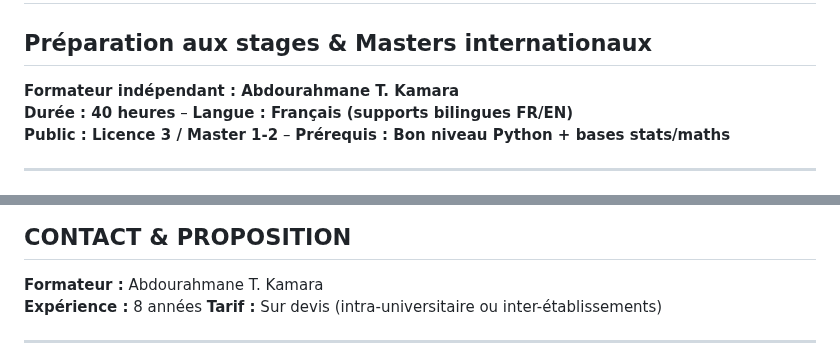
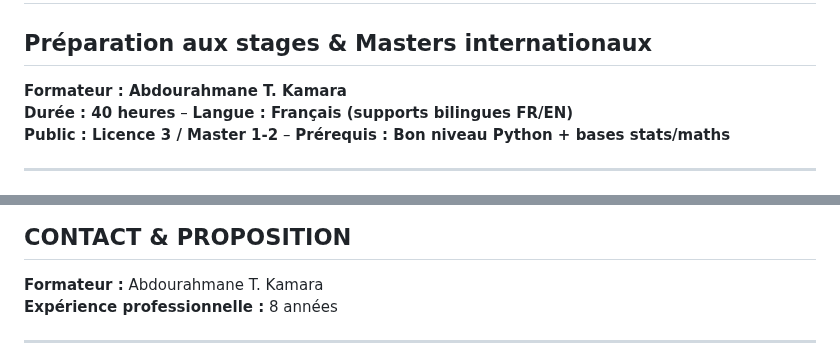
Before and after one commit to abdourahmanekamara/abdourahmanekamara.github.io, a Markdown page: cours/ds/index.md, 2 parts joined by grey strips. GitHub-like rendering.

Commit message:
Update trainer details in index.mdds inde

```diff
--- a/cours/ds/index.md
+++ b/cours/ds/index.md
@@ -1,6 +1,6 @@
 # SCIENCE DES DONNÉES APPLIQUÉE
 ## Préparation aux stages & Masters internationaux
-**Formateur indépendant : Abdourahmane T. Kamara**
+**Formateur : Abdourahmane T. Kamara**
 **Durée : 40 heures** – **Langue : Français (supports bilingues FR/EN)**
 **Public : Licence 3 / Master 1-2** – **Prérequis : Bon niveau Python + bases stats/maths**
 
@@ -65,9 +65,7 @@
 
 ## CONTACT & PROPOSITION
 **Formateur :** Abdourahmane T. Kamara
-**Expérience :** 8 années
-**Tarif :** Sur devis (intra-universitaire ou inter-établissements)
-
+**Expérience professionnelle :** 8 années
 
 
 ---
```
